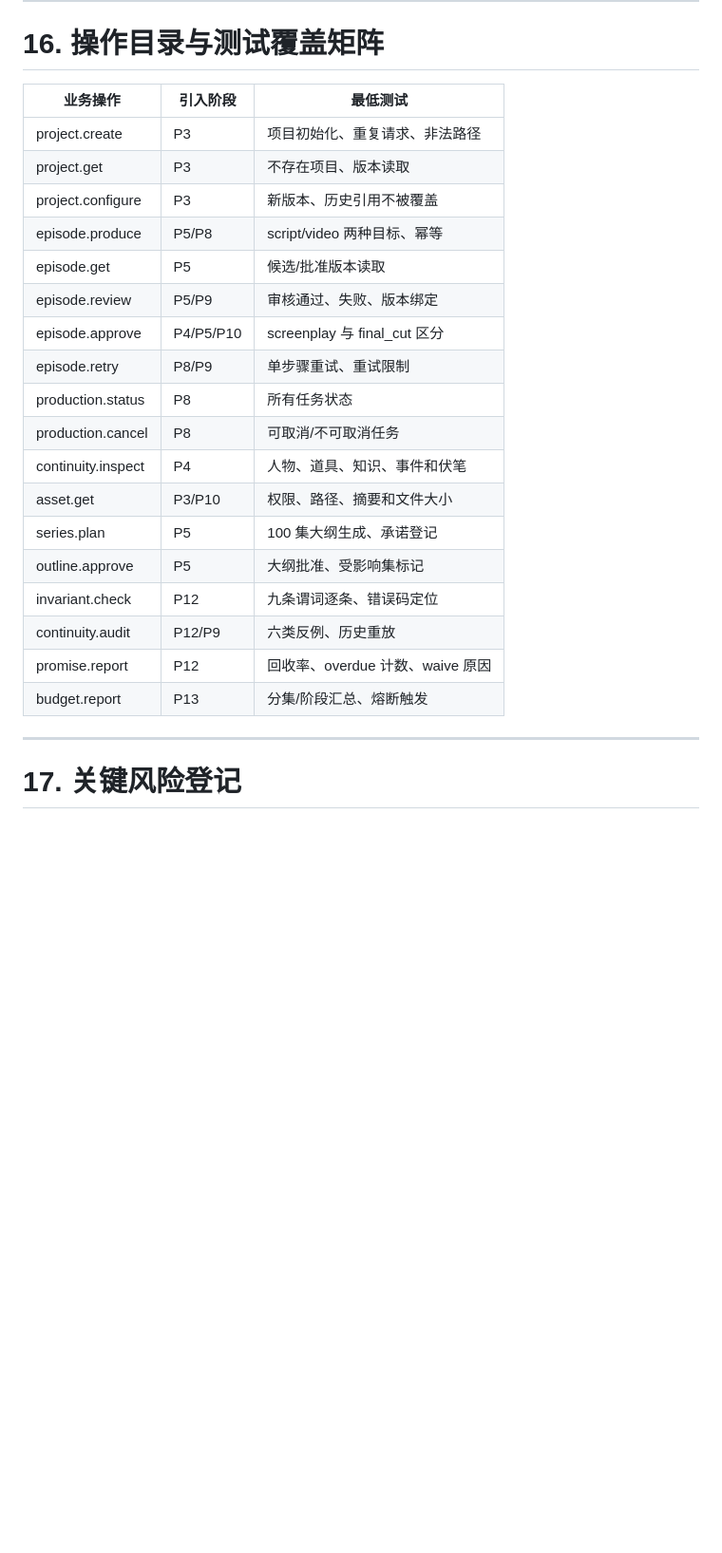
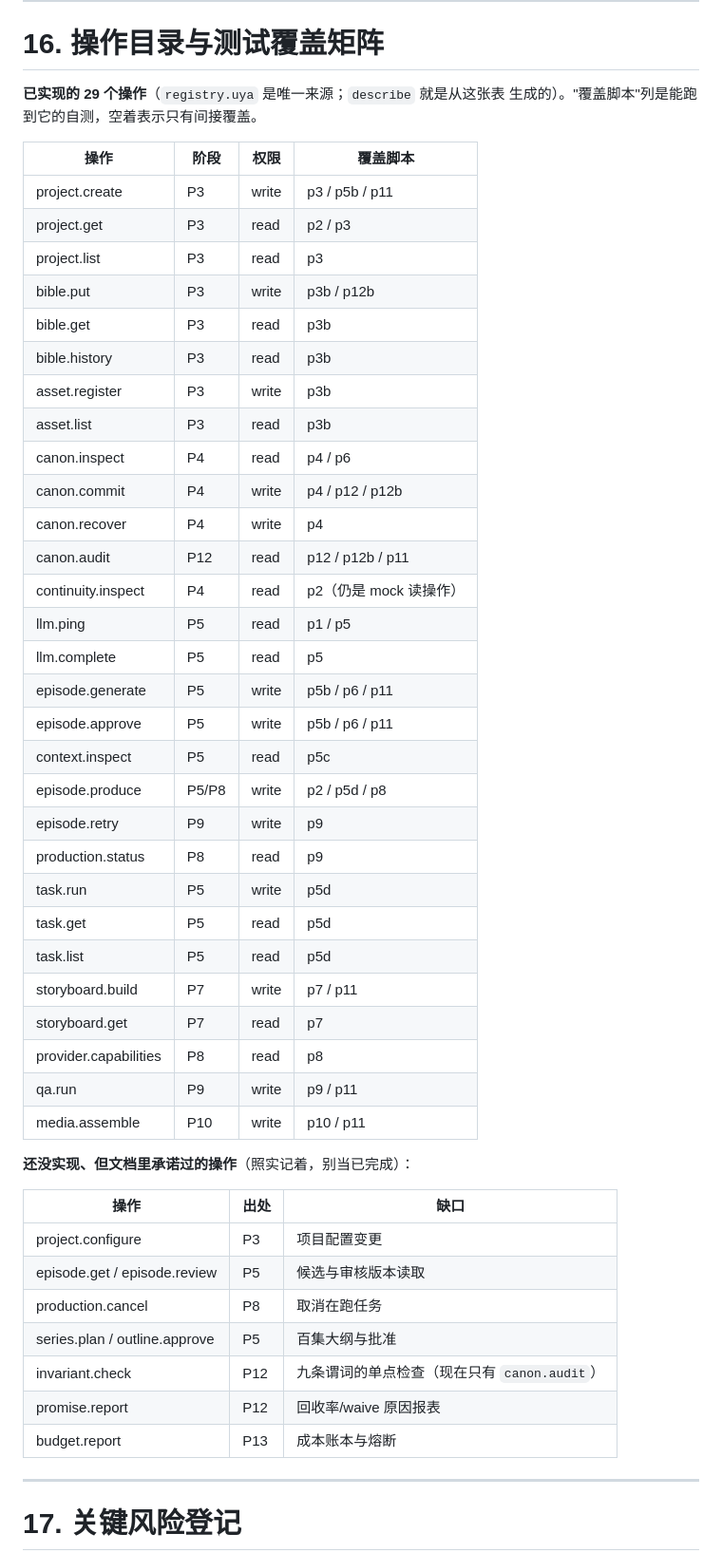
Before and after one commit to uya-lang/uya-agent, a Markdown page: drama_plugin/docs/DRAMA_TODO.md, the part around the change. Shown at 95% size. GitHub-like rendering; blank space fills up the shorter version.

Commit message:
docs(drama): 操作目录与实现对齐（29 个操作 + 设计对照表）
- TODO §16 换成实测矩阵：29 个已实现操作 × 阶段 × 权限 × 覆盖脚本，
  另列 7 个文档承诺过但还没实现的操作，照实记着；
- DESIGN §5 加 5.0 实现对照：设计里的 12 个操作怎么被拆成现在这些，
  以及多出来的 canon/llm/context/storyboard/media/task 六个为什么存在。

```diff
--- a/drama_plugin/docs/DRAMA_TODO.md
+++ b/drama_plugin/docs/DRAMA_TODO.md
@@ -1139,26 +1139,52 @@ P0 每项能力必须标记“已验证 / 不可用 / 替代方案”。未经
 
 # 16. 操作目录与测试覆盖矩阵
 
-| 业务操作 | 引入阶段 | 最低测试 |
+**已实现的 29 个操作**（`registry.uya` 是唯一来源；`describe` 就是从这张表
+生成的）。"覆盖脚本"列是能跑到它的自测，空着表示只有间接覆盖。
+
+| 操作 | 阶段 | 权限 | 覆盖脚本 |
+|---|---|---|---|
+| project.create | P3 | write | p3 / p5b / p11 |
+| project.get | P3 | read | p2 / p3 |
+| project.list | P3 | read | p3 |
+| bible.put | P3 | write | p3b / p12b |
+| bible.get | P3 | read | p3b |
+| bible.history | P3 | read | p3b |
+| asset.register | P3 | write | p3b |
+| asset.list | P3 | read | p3b |
+| canon.inspect | P4 | read | p4 / p6 |
+| canon.commit | P4 | write | p4 / p12 / p12b |
+| canon.recover | P4 | write | p4 |
+| canon.audit | P12 | read | p12 / p12b / p11 |
+| continuity.inspect | P4 | read | p2（仍是 mock 读操作） |
+| llm.ping | P5 | read | p1 / p5 |
+| llm.complete | P5 | read | p5 |
+| episode.generate | P5 | write | p5b / p6 / p11 |
+| episode.approve | P5 | write | p5b / p6 / p11 |
+| context.inspect | P5 | read | p5c |
+| episode.produce | P5/P8 | write | p2 / p5d / p8 |
+| episode.retry | P9 | write | p9 |
+| production.status | P8 | read | p9 |
+| task.run | P5 | write | p5d |
+| task.get | P5 | read | p5d |
+| task.list | P5 | read | p5d |
+| storyboard.build | P7 | write | p7 / p11 |
+| storyboard.get | P7 | read | p7 |
+| provider.capabilities | P8 | read | p8 |
+| qa.run | P9 | write | p9 / p11 |
+| media.assemble | P10 | write | p10 / p11 |
+
+**还没实现、但文档里承诺过的操作**（照实记着，别当已完成）：
+
+| 操作 | 出处 | 缺口 |
 |---|---|---|
-| project.create | P3 | 项目初始化、重复请求、非法路径 |
-| project.get | P3 | 不存在项目、版本读取 |
-| project.configure | P3 | 新版本、历史引用不被覆盖 |
-| episode.produce | P5/P8 | script/video 两种目标、幂等 |
-| episode.get | P5 | 候选/批准版本读取 |
-| episode.review | P5/P9 | 审核通过、失败、版本绑定 |
-| episode.approve | P4/P5/P10 | screenplay 与 final_cut 区分 |
-| episode.retry | P8/P9 | 单步骤重试、重试限制 |
-| production.status | P8 | 所有任务状态 |
-| production.cancel | P8 | 可取消/不可取消任务 |
-| continuity.inspect | P4 | 人物、道具、知识、事件和伏笔 |
-| asset.get | P3/P10 | 权限、路径、摘要和文件大小 |
-| series.plan | P5 | 100 集大纲生成、承诺登记 |
-| outline.approve | P5 | 大纲批准、受影响集标记 |
-| invariant.check | P12 | 九条谓词逐条、错误码定位 |
-| continuity.audit | P12/P9 | 六类反例、历史重放 |
-| promise.report | P12 | 回收率、overdue 计数、waive 原因 |
-| budget.report | P13 | 分集/阶段汇总、熔断触发 |
+| project.configure | P3 | 项目配置变更 |
+| episode.get / episode.review | P5 | 候选与审核版本读取 |
+| production.cancel | P8 | 取消在跑任务 |
+| series.plan / outline.approve | P5 | 百集大纲与批准 |
+| invariant.check | P12 | 九条谓词的单点检查（现在只有 `canon.audit`） |
+| promise.report | P12 | 回收率/waive 原因报表 |
+| budget.report | P13 | 成本账本与熔断 |
 
 ---
 
```
Also changed, not shown: drama_plugin/docs/DRAMA_DESIGN.md (+28 -0 lines).
